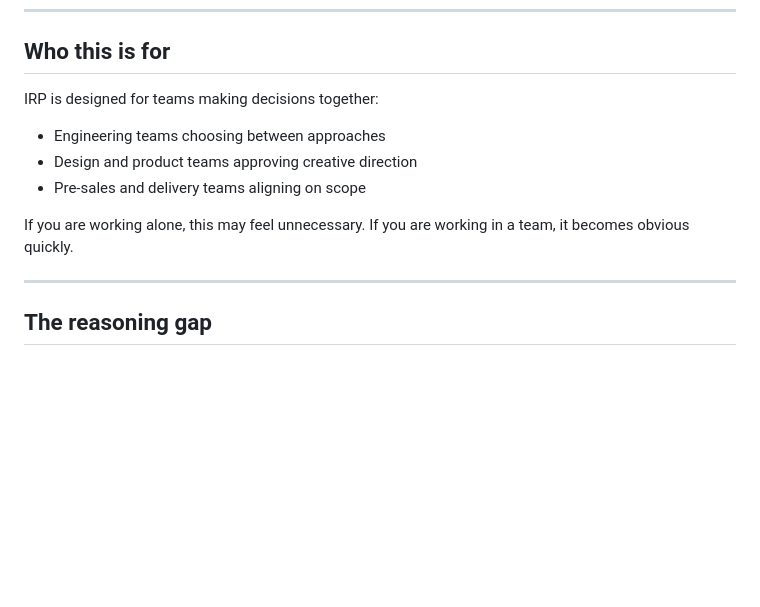
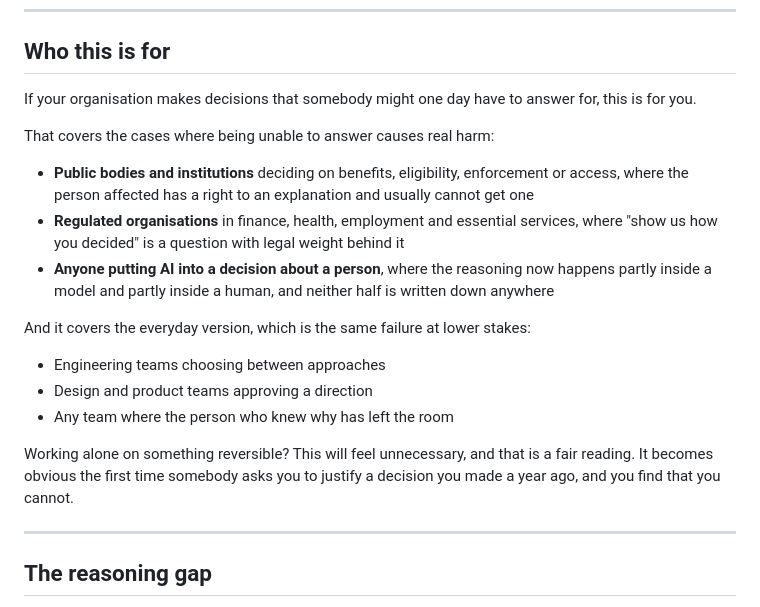
Before and after one commit to S0tman/irp-capture, a Markdown page: README.md, the part around the change. Drawn GitHub-style; blank space fills up the shorter version.

Commit message:
Widen who this is for beyond software teams
The section listed engineering, design and pre-sales teams, which describes
who might adopt it first, not who has the problem. The people with the most
acute version of this problem are not software teams at all: they are public
bodies deciding on benefits and eligibility, regulated organisations who will
be asked to show how they decided, and anyone placing AI inside a decision
about a person, where the reasoning is now split between a model and a human
and neither half is recorded.

Keeps the everyday cases, reframed as the same failure at lower stakes, and
keeps the honest note that a solo reversible project does not need this.

Co-Authored-By: Claude Opus 4.8 <noreply@anthropic.com>

```diff
--- a/README.md
+++ b/README.md
@@ -35,14 +35,30 @@ This is not a memory problem. It is a meaning or decision, reasoning traceabilit
 
 ## Who this is for
 
-IRP is designed for teams making decisions together:
+If your organisation makes decisions that somebody might one day have to
+answer for, this is for you.
+
+That covers the cases where being unable to answer causes real harm:
+
+- **Public bodies and institutions** deciding on benefits, eligibility,
+  enforcement or access, where the person affected has a right to an
+  explanation and usually cannot get one
+- **Regulated organisations** in finance, health, employment and essential
+  services, where "show us how you decided" is a question with legal weight
+  behind it
+- **Anyone putting AI into a decision about a person**, where the reasoning
+  now happens partly inside a model and partly inside a human, and neither
+  half is written down anywhere
+
+And it covers the everyday version, which is the same failure at lower stakes:
 
 - Engineering teams choosing between approaches
-- Design and product teams approving creative direction
-- Pre-sales and delivery teams aligning on scope
+- Design and product teams approving a direction
+- Any team where the person who knew why has left the room
 
-If you are working alone, this may feel unnecessary.
-If you are working in a team, it becomes obvious quickly.
+Working alone on something reversible? This will feel unnecessary, and that is
+a fair reading. It becomes obvious the first time somebody asks you to justify
+a decision you made a year ago, and you find that you cannot.
 
 ---
 
```
